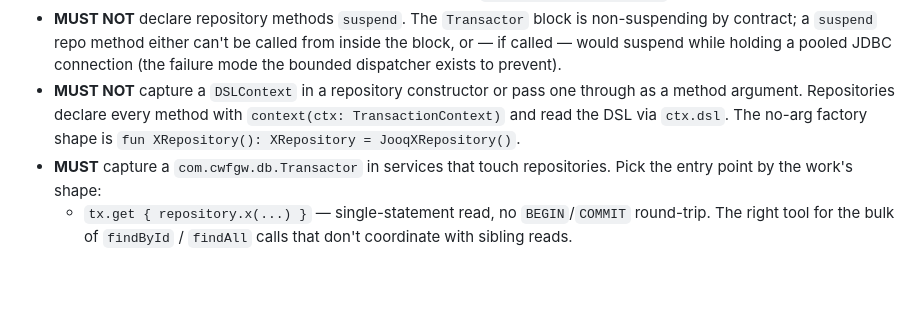
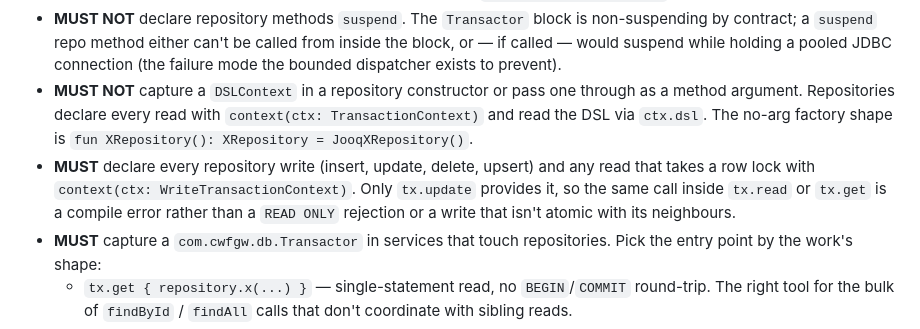
Before and after one commit to pcold/cwfgw4k, a Markdown page: src/CLAUDE.md, the part around the change. Rendered like a GitHub page; blank space fills up the shorter version.

Commit message:
CWF-125: Document WriteTransactionContext in the backend style guide
The jOOQ rules said every repository method takes TransactionContext; writes
and lock-taking reads now take WriteTransactionContext, which only tx.update
provides.

Co-Authored-By: Claude Opus 5.5 <noreply@anthropic.com>
Claude-Session: https://claude.ai/code/session_01C76GoSou3LX6FSkeKuvc7f

```diff
--- a/src/CLAUDE.md
+++ b/src/CLAUDE.md
@@ -383,9 +383,14 @@ Rules:
   a pooled JDBC connection (the failure mode the bounded dispatcher exists
   to prevent).
 - **MUST NOT** capture a `DSLContext` in a repository constructor or pass one
-  through as a method argument. Repositories declare every method with
+  through as a method argument. Repositories declare every read with
   `context(ctx: TransactionContext)` and read the DSL via `ctx.dsl`. The
   no-arg factory shape is `fun XRepository(): XRepository = JooqXRepository()`.
+- **MUST** declare every repository write (insert, update, delete, upsert) and
+  any read that takes a row lock with `context(ctx: WriteTransactionContext)`.
+  Only `tx.update` provides it, so the same call inside `tx.read` or `tx.get`
+  is a compile error rather than a `READ ONLY` rejection or a write that
+  isn't atomic with its neighbours.
 - **MUST** capture a `com.cwfgw.db.Transactor` in services that touch
   repositories. Pick the entry point by the work's shape:
   - `tx.get { repository.x(...) }` — single-statement read, no `BEGIN`/`COMMIT`
```
